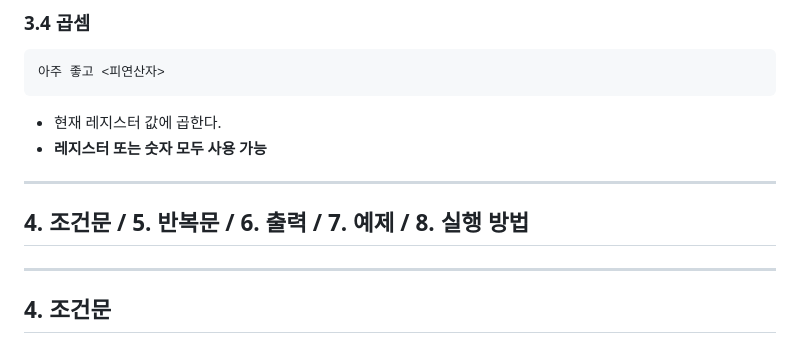
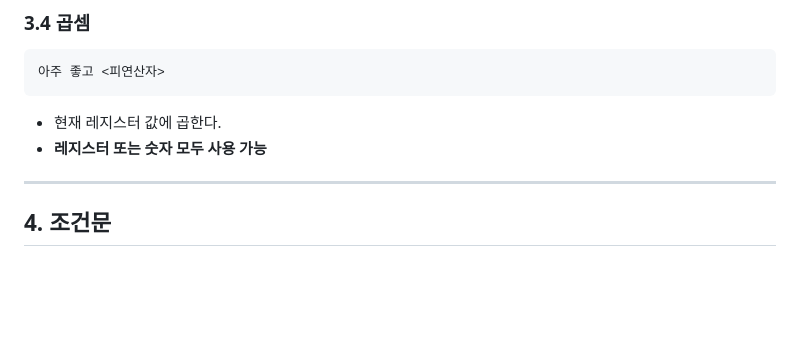
Before and after one commit to Wakaba-Tiera/menton, a Markdown page: README.md, the part around the change. Drawn GitHub-style; blank space fills up the shorter version.

```diff
--- a/README.md
+++ b/README.md
@@ -269,9 +269,6 @@ https://wakaba-tiera.github.io/menton/web/
 
 ---
 
-## 4. 조건문 / 5. 반복문 / 6. 출력 / 7. 예제 / 8. 실행 방법
-
----
 
 ## 4. 조건문
 
```
